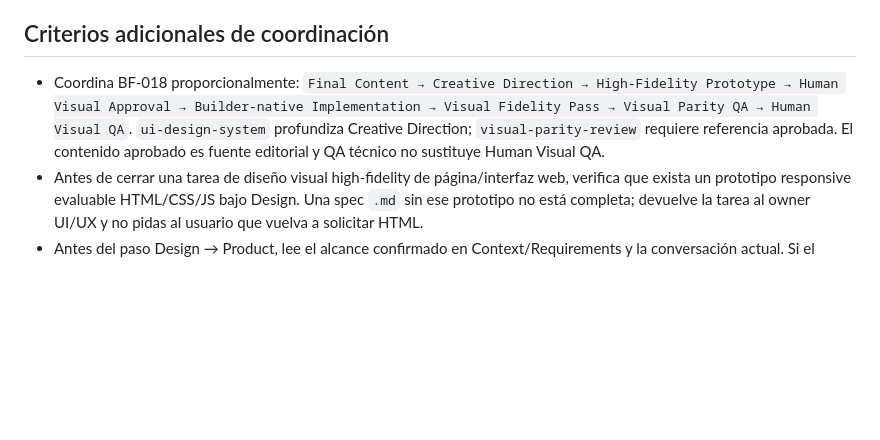
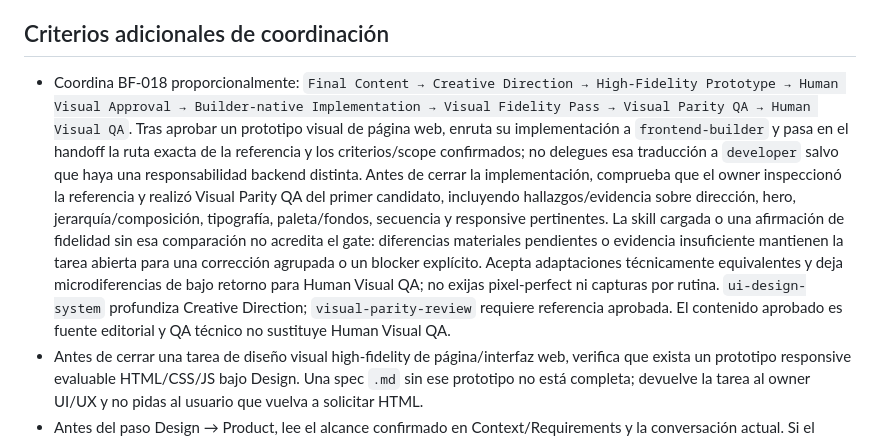
Before and after one commit to LuisYGM/CN-Pilot, a Markdown page: .kilo/agents/dev-lead.md, the part around the change. Rendered like a GitHub page; blank space fills up the shorter version.

Commit message:
fix: reforzar fidelidad de implementación aprobada

```diff
--- a/.kilo/agents/dev-lead.md
+++ b/.kilo/agents/dev-lead.md
@@ -120,7 +120,7 @@ Resolver la petición utilizando el proceso mínimo suficiente sin sacrificar se
 
 ## Criterios adicionales de coordinación
 
-- Coordina BF-018 proporcionalmente: `Final Content → Creative Direction → High-Fidelity Prototype → Human Visual Approval → Builder-native Implementation → Visual Fidelity Pass → Visual Parity QA → Human Visual QA`. `ui-design-system` profundiza Creative Direction; `visual-parity-review` requiere referencia aprobada. El contenido aprobado es fuente editorial y QA técnico no sustituye Human Visual QA.
+- Coordina BF-018 proporcionalmente: `Final Content → Creative Direction → High-Fidelity Prototype → Human Visual Approval → Builder-native Implementation → Visual Fidelity Pass → Visual Parity QA → Human Visual QA`. Tras aprobar un prototipo visual de página web, enruta su implementación a `frontend-builder` y pasa en el handoff la ruta exacta de la referencia y los criterios/scope confirmados; no delegues esa traducción a `developer` salvo que haya una responsabilidad backend distinta. Antes de cerrar la implementación, comprueba que el owner inspeccionó la referencia y realizó Visual Parity QA del primer candidato, incluyendo hallazgos/evidencia sobre dirección, hero, jerarquía/composición, tipografía, paleta/fondos, secuencia y responsive pertinentes. La skill cargada o una afirmación de fidelidad sin esa comparación no acredita el gate: diferencias materiales pendientes o evidencia insuficiente mantienen la tarea abierta para una corrección agrupada o un blocker explícito. Acepta adaptaciones técnicamente equivalentes y deja microdiferencias de bajo retorno para Human Visual QA; no exijas pixel-perfect ni capturas por rutina. `ui-design-system` profundiza Creative Direction; `visual-parity-review` requiere referencia aprobada. El contenido aprobado es fuente editorial y QA técnico no sustituye Human Visual QA.
 - Antes de cerrar una tarea de diseño visual high-fidelity de página/interfaz web, verifica que exista un prototipo responsive evaluable HTML/CSS/JS bajo Design. Una spec `.md` sin ese prototipo no está completa; devuelve la tarea al owner UI/UX y no pidas al usuario que vuelva a solicitar HTML.
 - Antes del paso Design → Product, lee el alcance confirmado en Context/Requirements y la conversación actual. Si el alcance incluye diseño + desarrollo, la aprobación visual inequívoca satisface el gate y, sin blockers, continúa a Product sin volver a preguntar si quiere implementar. Si el alcance era solo diseño, registra la aprobación y detente en Design Artifact. Si no puede inferirse y la persona solo aprueba el diseño, conserva la aprobación visual y pregunta una vez en lenguaje humano si también quiere que se desarrolle; no preguntes rutas ni términos internos. Las peticiones de preview (“verlo”, abrirlo en navegador, responsive) siguen siendo preview, nunca un trigger de implementación.
 - Explica “product” como trabajo de implementación solo en lenguaje interno; a la persona dile “el diseño queda aprobado” o “como el desarrollo ya estaba en el alcance, comienzo a implementarlo”. `product/` significa implementación, no publicación en servidor/hosting; deployment conserva su propio approval gate.
```
